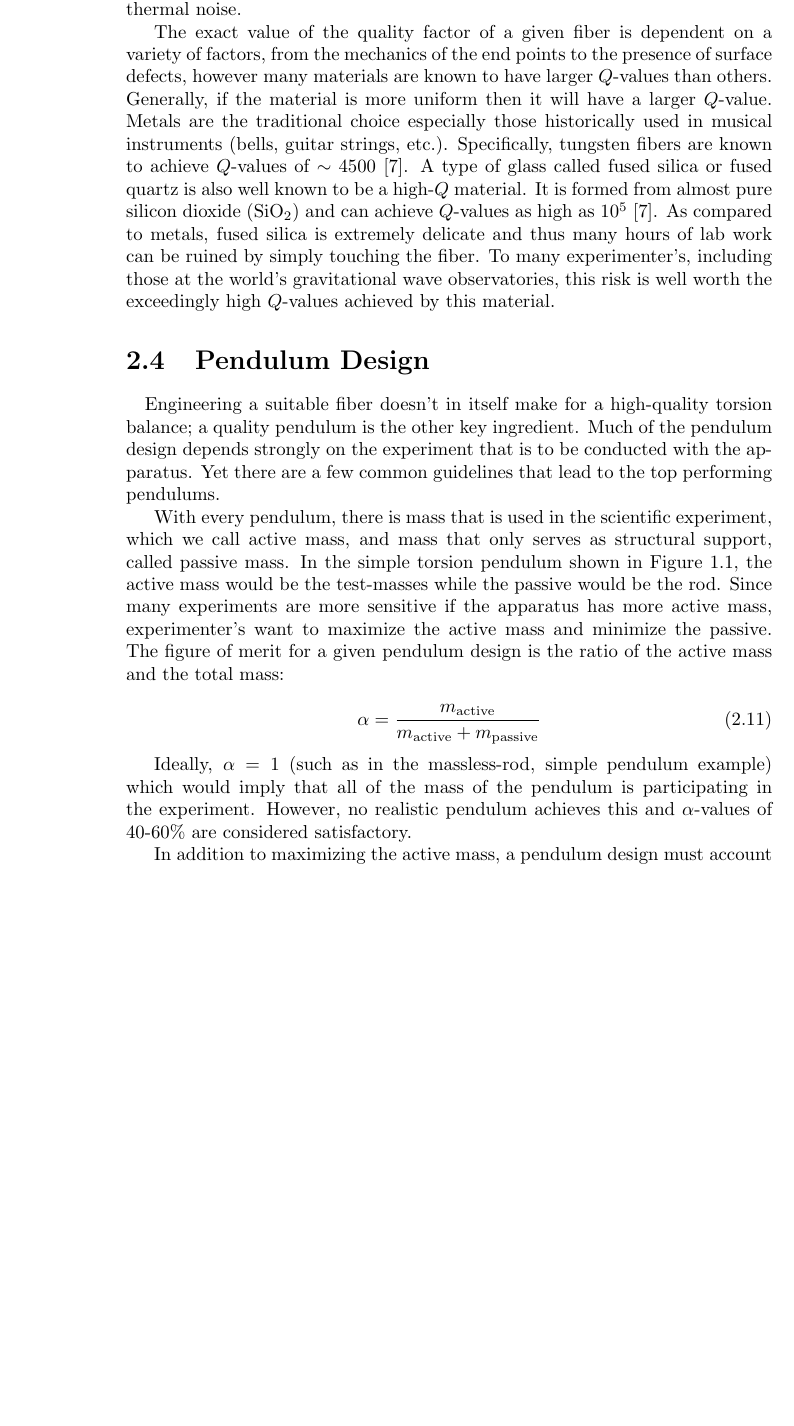
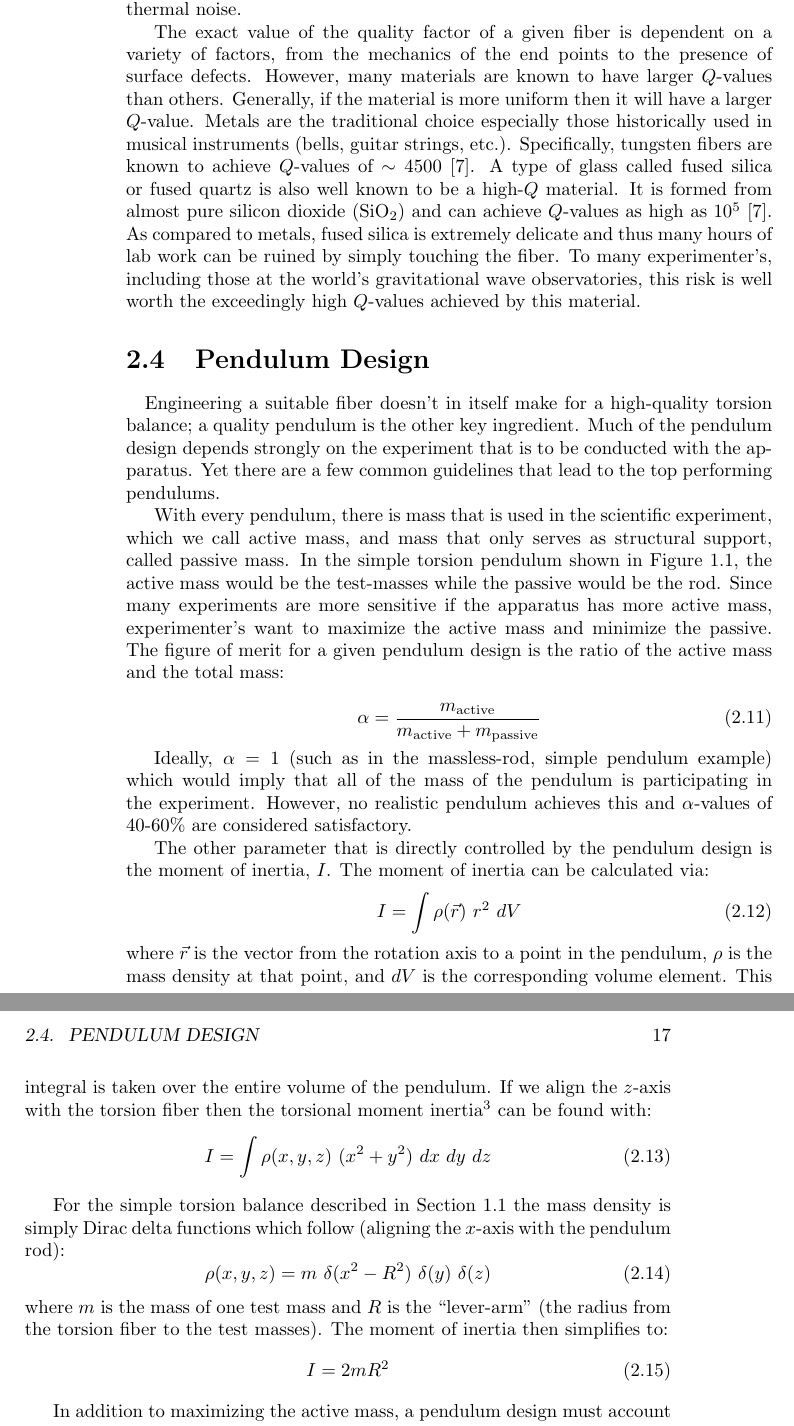
Before and after one commit to mpross/TorsionBalances, a LaTeX thesis (TorsionBalances.tex): part of page 16 of 25 before the commit and two parts of pages 16 and 17 of 27 after it, the two joined at a grey line, cut so that both start at the same text, the shorter picture padded with empty space. Compiled offline with pdfLaTeX.

Commit message:
Wrote a bit about moment of inertia.

```diff
--- a/TorsionBalances.tex
+++ b/TorsionBalances.tex
@@ -251,6 +251,25 @@ With every pendulum, there is mass that is used in the scientific experiment, wh
 \end{equation}
 
 Ideally, $\alpha=1$ (such as in the massless-rod, simple pendulum example) which would imply that all of the mass of the pendulum is participating in the experiment. However, no realistic pendulum achieves this and $\alpha$-values of 40-60\% are considered satisfactory.
+
+The other parameter that is directly controlled by the pendulum design is the moment of inertia, $I$. The moment of inertia can be calculated via:
+\begin{equation}
+I=\int \rho(\vec{r})\ r^2\ dV
+\end{equation}
+where $\vec{r}$ is the vector from the rotation axis to a point in the pendulum, $\rho$ is the mass density at that point, and $dV$ is the corresponding volume element. This integral is taken over the entire volume of the pendulum.
+If we align the $z$-axis with the torsion fiber then the torsional moment inertia\footnote{There is a different moment of inertia for each rotation axis. Here we only calculate the torsional moment (i.e. for rotations around the $z$-axis) but a similar procedure can yield the other moments. Generally, there's a moment of inertia tensor which allows one to calculate the moment around any axis of rotation.} can be found with:
+\begin{equation}
+I=\int \rho(x,y,z)\ (x^2+y^2)\ dx\ dy\ dz
+\end{equation}
+
+For the simple torsion balance described in Section \ref{simple} the mass density is simply Dirac delta functions which follow (aligning the $x$-axis with the pendulum rod):
+\begin{equation}
+\rho(x,y,z)  = m\ \delta(x^2-R^2)\ \delta(y)\ \delta(z)
+\end{equation}
+where $m$ is the mass of one test mass and $R$ is the ``lever-arm'' (the radius from the torsion fiber to the test masses). The moment of inertia then simplifies to:
+\begin{equation}
+I=2 m R^2
+\end{equation}
 
 In addition to maximizing the active mass, a pendulum design must account for a variety of extraneous couplings and noise sources that are addressed in later sections. These include allowing angle readout, Section \ref{readout}, minimizing electrostatic coupling, Section \ref{elect}, and accounting for gravity gradients, Section \ref{gravGrad}.
 
```
Also changed, not shown: TorsionBalances.pdf, TorsionBalances.tex (18 more changed lines), 4 other files.
